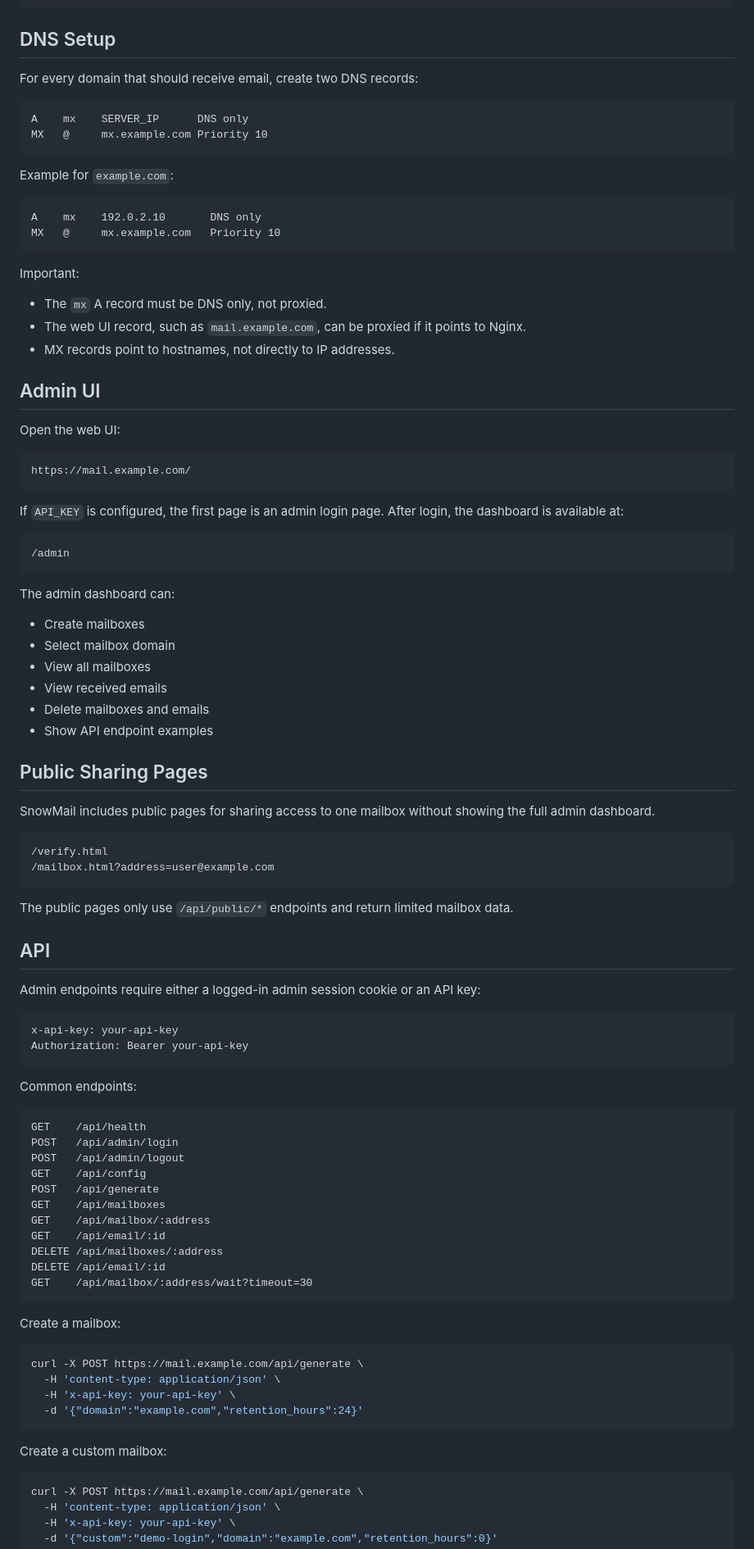
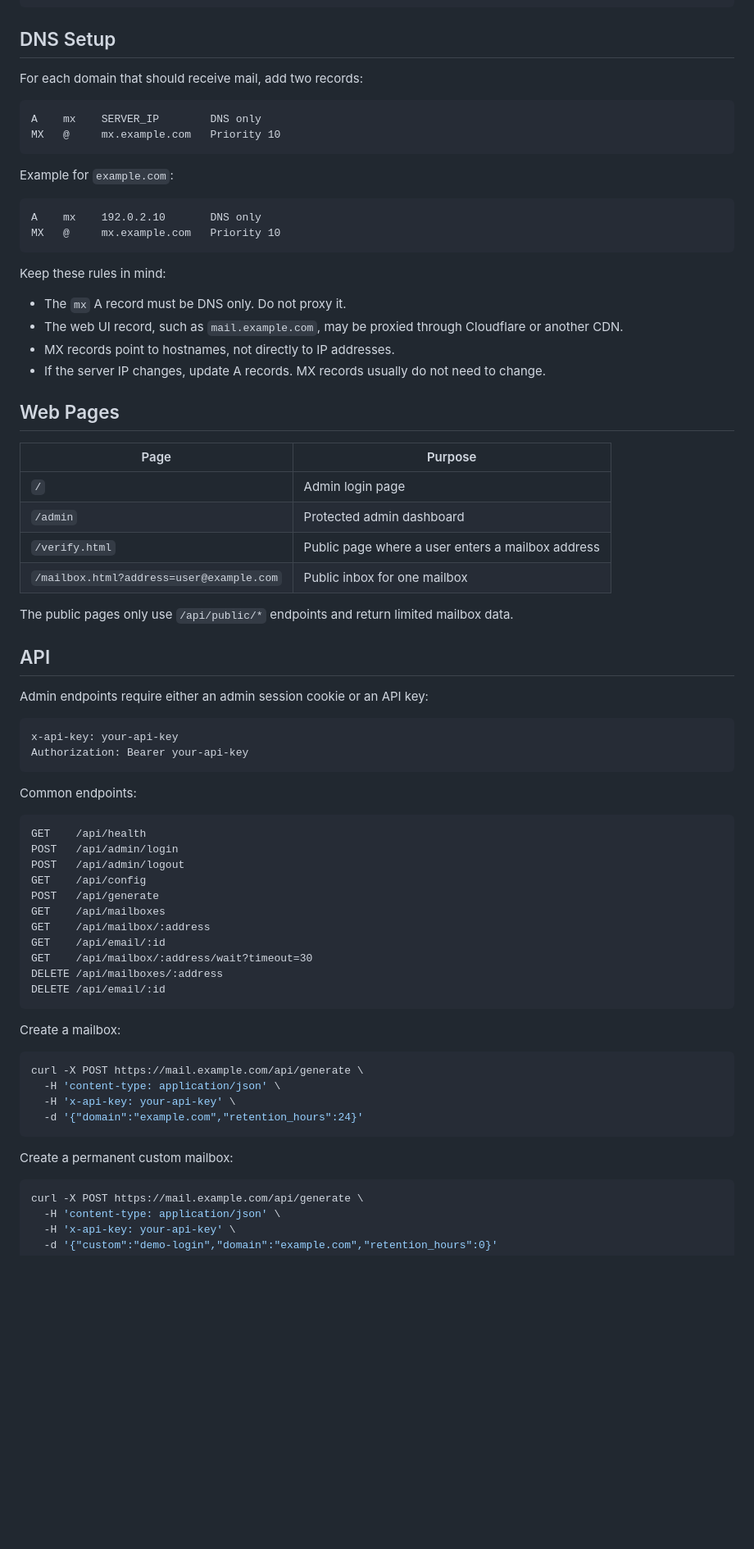
Before and after one commit to WindSnow-1/snowmail, a Markdown page: README.md, the part around one of its changes. Shown at 82% size. Rendered like a GitHub page; blank space fills up the shorter version.

````diff
--- a/README.md
+++ b/README.md
@@ -127,11 +166,11 @@ server {
 
 ## DNS Setup
 
-For every domain that should receive email, create two DNS records:
+For each domain that should receive mail, add two records:
 
 ```text
-A    mx    SERVER_IP      DNS only
-MX   @     mx.example.com Priority 10
+A    mx    SERVER_IP        DNS only
+MX   @     mx.example.com   Priority 10
 ```
 
 Example for `example.com`:
@@ -141,49 +180,27 @@ A    mx    192.0.2.10       DNS only
 MX   @     mx.example.com   Priority 10
 ```
 
-Important:
+Keep these rules in mind:
 
-- The `mx` A record must be DNS only, not proxied.
-- The web UI record, such as `mail.example.com`, can be proxied if it points to Nginx.
+- The `mx` A record must be DNS only. Do not proxy it.
+- The web UI record, such as `mail.example.com`, may be proxied through Cloudflare or another CDN.
 - MX records point to hostnames, not directly to IP addresses.
+- If the server IP changes, update A records. MX records usually do not need to change.
 
-## Admin UI
+## Web Pages
 
-Open the web UI:
-
-```text
-https://mail.example.com/
-```
-
-If `API_KEY` is configured, the first page is an admin login page. After login, the dashboard is available at:
-
-```text
-/admin
-```
-
-The admin dashboard can:
-
-- Create mailboxes
-- Select mailbox domain
-- View all mailboxes
-- View received emails
-- Delete mailboxes and emails
-- Show API endpoint examples
-
-## Public Sharing Pages
-
-SnowMail includes public pages for sharing access to one mailbox without showing the full admin dashboard.
-
-```text
-/verify.html
-/mailbox.html?address=user@example.com
-```
+| Page | Purpose |
+| --- | --- |
+| `/` | Admin login page |
+| `/admin` | Protected admin dashboard |
+| `/verify.html` | Public page where a user enters a mailbox address |
+| `/mailbox.html?address=user@example.com` | Public inbox for one mailbox |
 
 The public pages only use `/api/public/*` endpoints and return limited mailbox data.
 
 ## API
 
-Admin endpoints require either a logged-in admin session cookie or an API key:
+Admin endpoints require either an admin session cookie or an API key:
 
 ```text
 x-api-key: your-api-key
@@ -201,9 +218,9 @@ POST   /api/generate
 GET    /api/mailboxes
 GET    /api/mailbox/:address
 GET    /api/email/:id
+GET    /api/mailbox/:address/wait?timeout=30
 DELETE /api/mailboxes/:address
 DELETE /api/email/:id
-GET    /api/mailbox/:address/wait?timeout=30
 ```
 
 Create a mailbox:
@@ -215,7 +232,7 @@ curl -X POST https://mail.example.com/api/generate \
   -d '{"domain":"example.com","retention_hours":24}'
 ```
 
-Create a custom mailbox:
+Create a permanent custom mailbox:
 
 ```bash
 curl -X POST https://mail.example.com/api/generate \
````
Also changed, not shown: other parts of README.md (+78 -39 lines).
